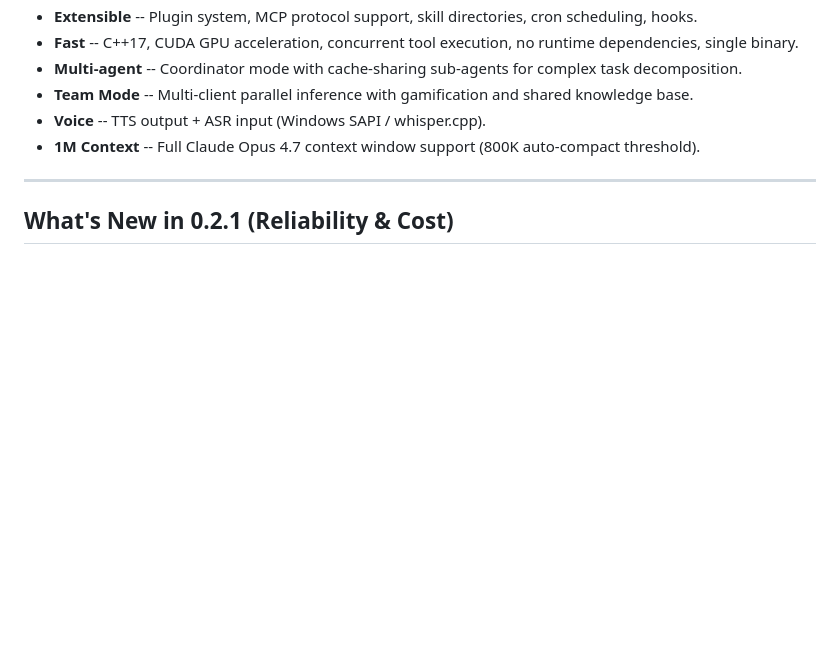
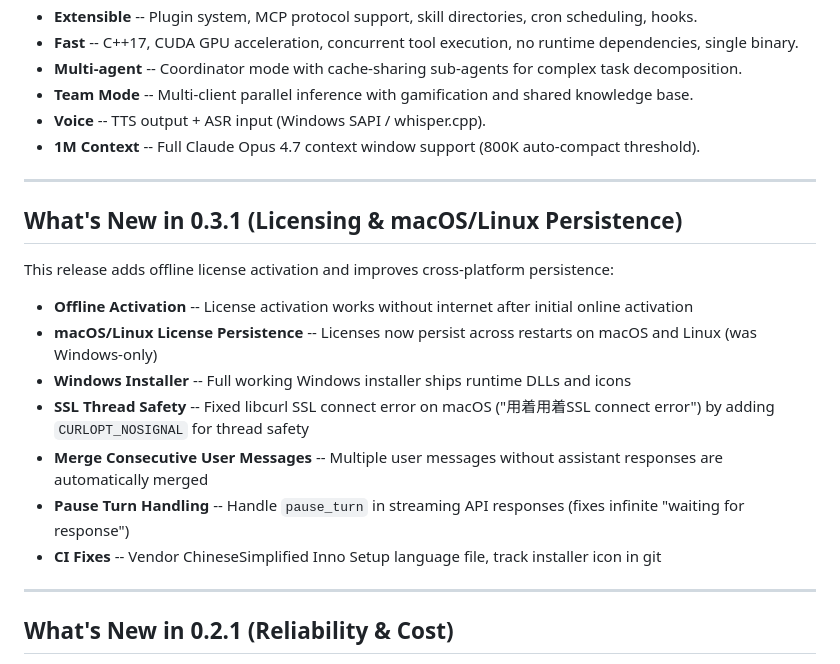
Before and after one commit to Blitzball996/CloseCrab-Unified, a Markdown page: README.md, the part around the change. Drawn GitHub-style; blank space fills up the shorter version.

Commit message:
docs: update README with v0.3.1 features (offline activation, SSL fix, persistence)

```diff
--- a/README.md
+++ b/README.md
@@ -37,6 +37,20 @@ The project merges two predecessors: **CloseCrab** (a C++ local inference engine
 - **Team Mode** -- Multi-client parallel inference with gamification and shared knowledge base.
 - **Voice** -- TTS output + ASR input (Windows SAPI / whisper.cpp).
 - **1M Context** -- Full Claude Opus 4.7 context window support (800K auto-compact threshold).
+
+---
+
+## What's New in 0.3.1 (Licensing & macOS/Linux Persistence)
+
+This release adds offline license activation and improves cross-platform persistence:
+
+- **Offline Activation** -- License activation works without internet after initial online activation
+- **macOS/Linux License Persistence** -- Licenses now persist across restarts on macOS and Linux (was Windows-only)
+- **Windows Installer** -- Full working Windows installer ships runtime DLLs and icons
+- **SSL Thread Safety** -- Fixed libcurl SSL connect error on macOS ("用着用着SSL connect error") by adding `CURLOPT_NOSIGNAL` for thread safety
+- **Merge Consecutive User Messages** -- Multiple user messages without assistant responses are automatically merged
+- **Pause Turn Handling** -- Handle `pause_turn` in streaming API responses (fixes infinite "waiting for response")
+- **CI Fixes** -- Vendor ChineseSimplified Inno Setup language file, track installer icon in git
 
 ---
 
```
Also changed, not shown: README.zh-CN.md (+14 -0 lines).
